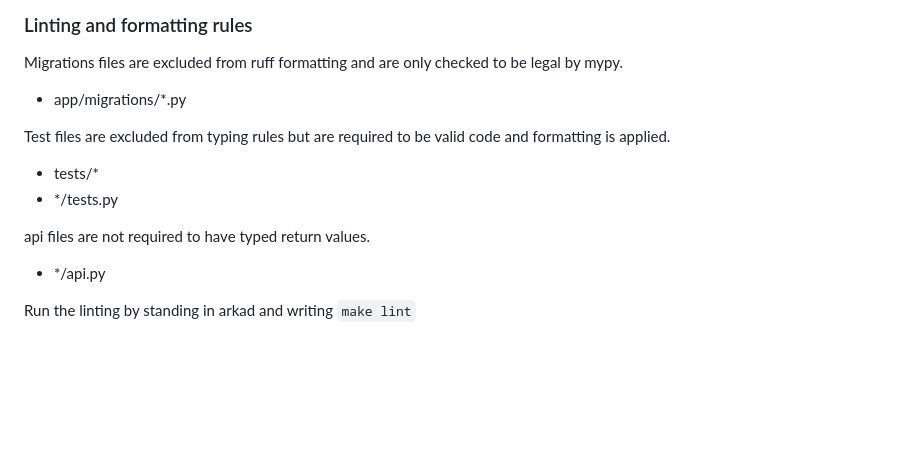
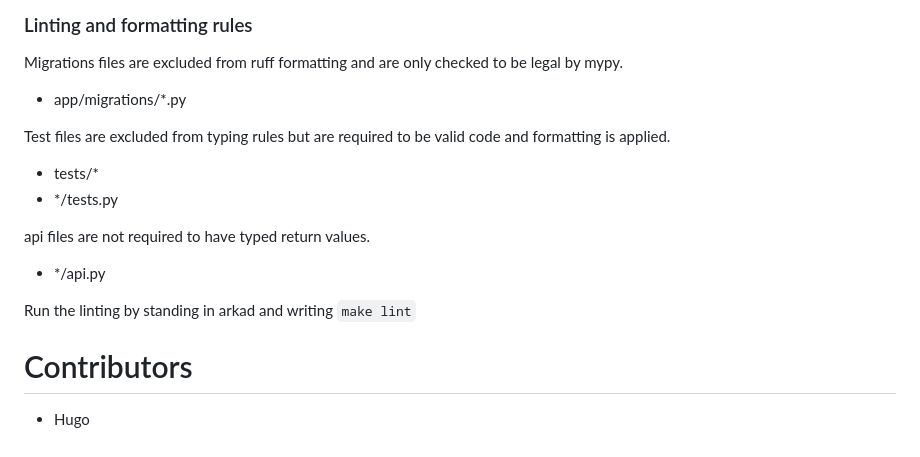
Before and after one commit to careerfairsystems/arkad-backend-django, a Markdown page: README.md, the part around the change printed below. Drawn GitHub-style; blank space fills up the shorter version.

Commit message:
Added contributors

```diff
--- a/README.md
+++ b/README.md
@@ -83,13 +86,20 @@ This is done by running `python manage.py jexpo_sync --file /path/to/jexpo.json`
 ### Linting and formatting rules
 
 Migrations files are excluded from ruff formatting and are only checked to be legal by mypy.
-- app/migrations/*.py
+
+- app/migrations/\*.py
 
 Test files are excluded from typing rules but are required to be valid code and formatting is applied.
--   tests/*
--   */tests.py
+
+- tests/\*
+- \*/tests.py
 
 api files are not required to have typed return values.
-- */api.py
+
+- \*/api.py
 
 Run the linting by standing in arkad and writing `make lint`
+
+# Contributors
+
+- Hugo
```
Also changed, not shown: other parts of README.md (+3 -0 lines).
